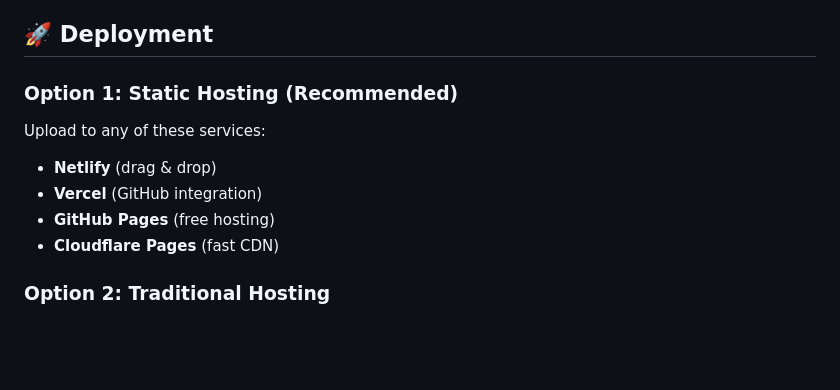
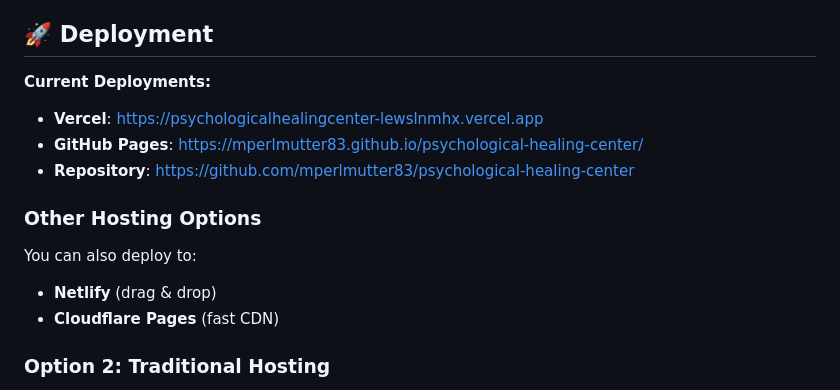
Before and after one commit to mperlmutter83/psychological-healing-center, a Markdown page: README.md, the part around the change. GitHub-like rendering; blank space fills up the shorter version.

Commit message:
Update README with GitHub Pages deployment info

```diff
--- a/README.md
+++ b/README.md
@@ -58,11 +58,14 @@ psychologicalhealingcenter.com/
 
 ## 🚀 Deployment
 
-### Option 1: Static Hosting (Recommended)
-Upload to any of these services:
+**Current Deployments:**
+- **Vercel**: https://psychologicalhealingcenter-lewslnmhx.vercel.app
+- **GitHub Pages**: https://mperlmutter83.github.io/psychological-healing-center/
+- **Repository**: https://github.com/mperlmutter83/psychological-healing-center
+
+### Other Hosting Options
+You can also deploy to:
 - **Netlify** (drag & drop)
-- **Vercel** (GitHub integration)
-- **GitHub Pages** (free hosting)
 - **Cloudflare Pages** (fast CDN)
 
 ### Option 2: Traditional Hosting
```
